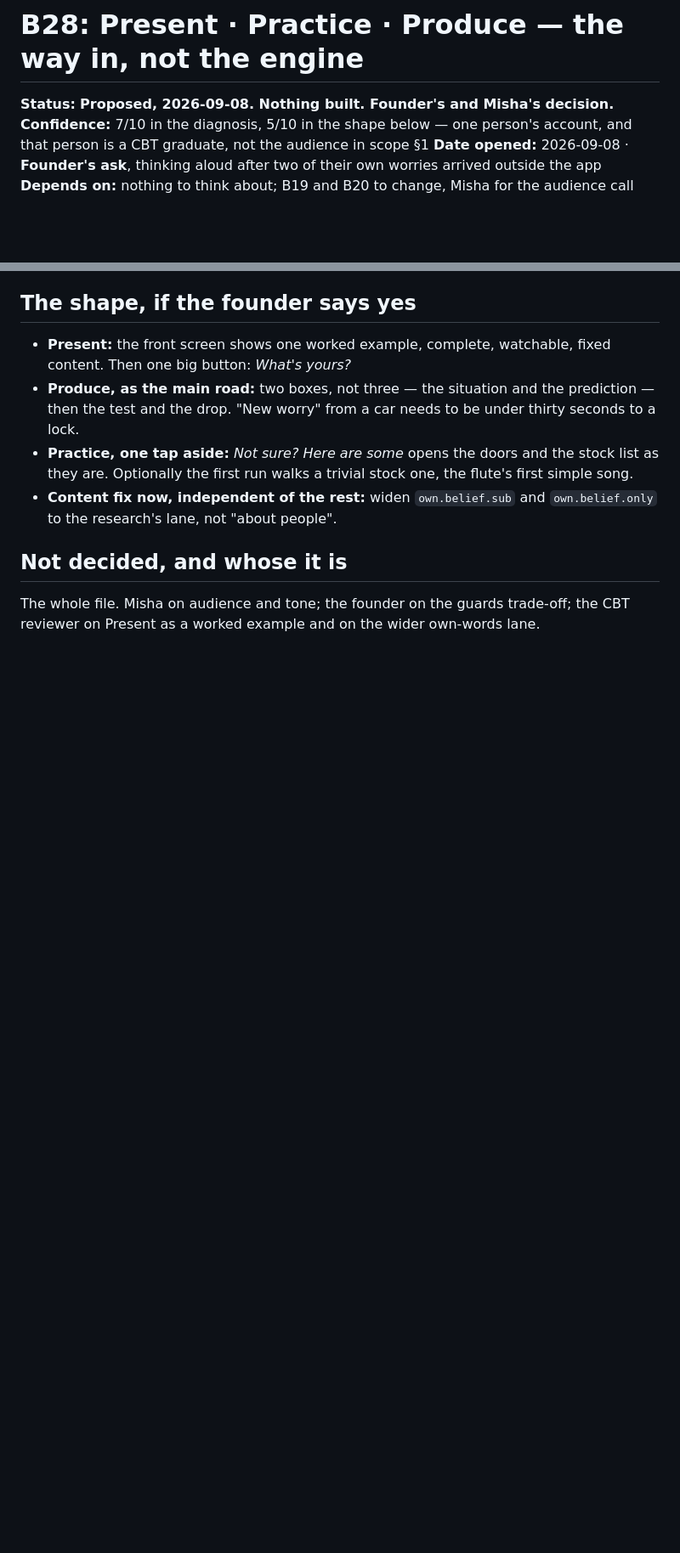
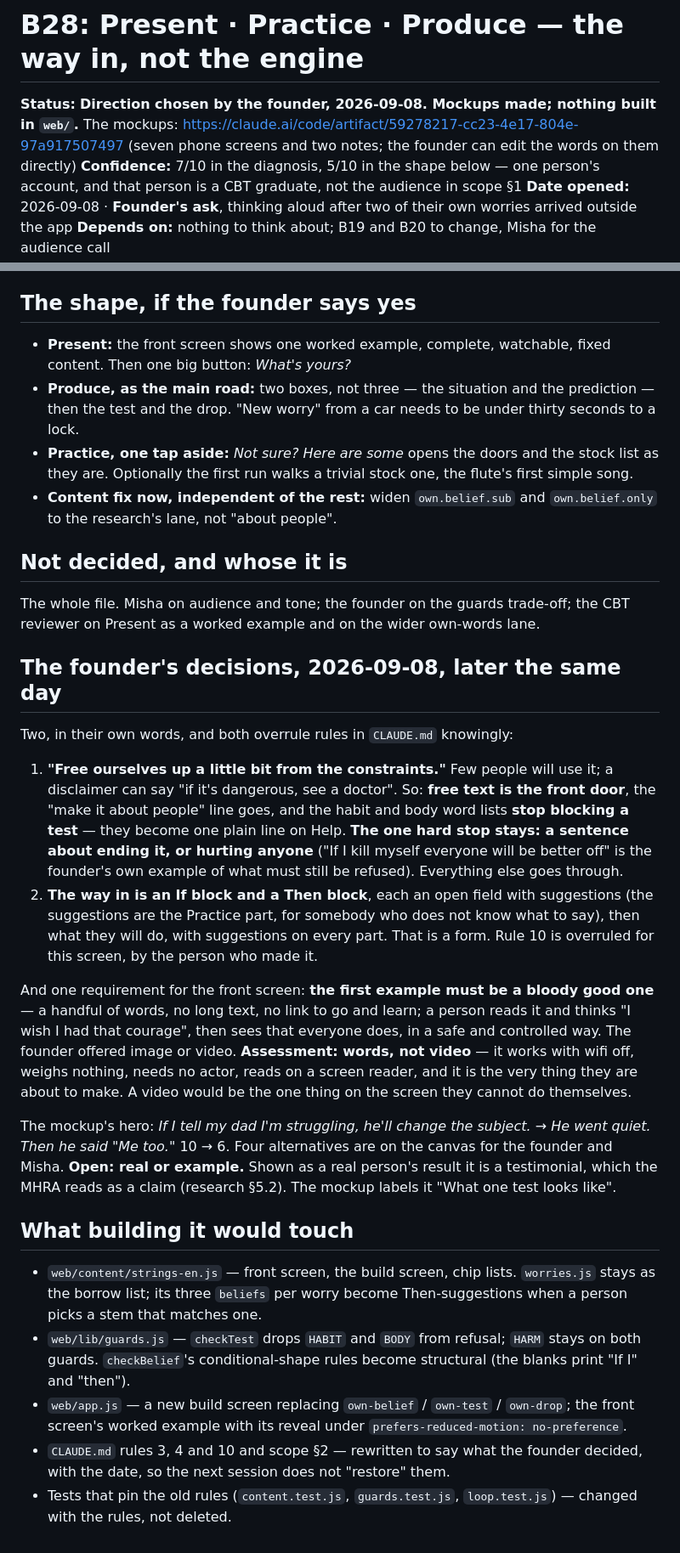
Before and after one commit to richardosborne14/betr, a Markdown page: docs/tasks/B28-present-practice-produce.md, 2 parts joined by grey strips. Shown at 85% size. GitHub-like rendering; blank space fills up the shorter version.

Commit message:
The founder chose B28's direction and the mockups of the new way in are recorded with their decisions
Co-Authored-By: Claude Fable 5.1 <noreply@anthropic.com>

```diff
--- a/docs/tasks/B28-present-practice-produce.md
+++ b/docs/tasks/B28-present-practice-produce.md
@@ -1,6 +1,8 @@
 # B28: Present · Practice · Produce — the way in, not the engine
 
-**Status:** **Proposed, 2026-09-08. Nothing built. Founder's and Misha's decision.**
+**Status:** **Direction chosen by the founder, 2026-09-08. Mockups made; nothing built in `web/`.**
+The mockups: https://claude.ai/code/artifact/59278217-cc23-4e17-804e-97a917507497 (seven phone
+screens and two notes; the founder can edit the words on them directly)
 **Confidence:** 7/10 in the diagnosis, 5/10 in the shape below — one person's account, and
 that person is a CBT graduate, not the audience in scope §1
 **Date opened:** 2026-09-08 · **Founder's ask**, thinking aloud after two of their own worries
@@ -81,3 +83,45 @@ arrived outside the app
 
 The whole file. Misha on audience and tone; the founder on the guards trade-off; the CBT reviewer
 on Present as a worked example and on the wider own-words lane.
+
+## The founder's decisions, 2026-09-08, later the same day
+
+Two, in their own words, and both overrule rules in `CLAUDE.md` knowingly:
+
+1. **"Free ourselves up a little bit from the constraints."** Few people will use it; a disclaimer
+   can say "if it's dangerous, see a doctor". So: **free text is the front door**, the "make it
+   about people" line goes, and the habit and body word lists **stop blocking a test** — they
+   become one plain line on Help. **The one hard stop stays: a sentence about ending it, or
+   hurting anyone** ("If I kill myself everyone will be better off" is the founder's own
+   example of what must still be refused). Everything else goes through.
+2. **The way in is an If block and a Then block**, each an open field with suggestions (the
+   suggestions are the Practice part, for somebody who does not know what to say), then what
+   they will do, with suggestions on every part. That is a form. Rule 10 is overruled for this
+   screen, by the person who made it.
+
+And one requirement for the front screen: **the first example must be a bloody good one** — a
+handful of words, no long text, no link to go and learn; a person reads it and thinks "I wish I
+had that courage", then sees that everyone does, in a safe and controlled way. The founder
+offered image or video. **Assessment: words, not video** — it works with wifi off, weighs
+nothing, needs no actor, reads on a screen reader, and it is the very thing they are about to
+make. A video would be the one thing on the screen they cannot do themselves.
+
+The mockup's hero: *If I tell my dad I'm struggling, he'll change the subject.* → *He went
+quiet. Then he said "Me too."* 10 → 6. Four alternatives are on the canvas for the founder and
+Misha. **Open: real or example.** Shown as a real person's result it is a testimonial, which
+the MHRA reads as a claim (research §5.2). The mockup labels it "What one test looks like".
+
+## What building it would touch
+
+- `web/content/strings-en.js` — front screen, the build screen, chip lists. `worries.js` stays
+  as the borrow list; its three `beliefs` per worry become Then-suggestions when a person picks
+  a stem that matches one.
+- `web/lib/guards.js` — `checkTest` drops `HABIT` and `BODY` from refusal; `HARM` stays on both
+  guards. `checkBelief`'s conditional-shape rules become structural (the blanks print "If I"
+  and "then").
+- `web/app.js` — a new build screen replacing `own-belief` / `own-test` / `own-drop`; the front
+  screen's worked example with its reveal under `prefers-reduced-motion: no-preference`.
+- `CLAUDE.md` rules 3, 4 and 10 and scope §2 — rewritten to say what the founder decided, with
+  the date, so the next session does not "restore" them.
+- Tests that pin the old rules (`content.test.js`, `guards.test.js`, `loop.test.js`) — changed
+  with the rules, not deleted.
```
Also changed, not shown: docs/NEXT-SESSION.md (+12 -11 lines).
